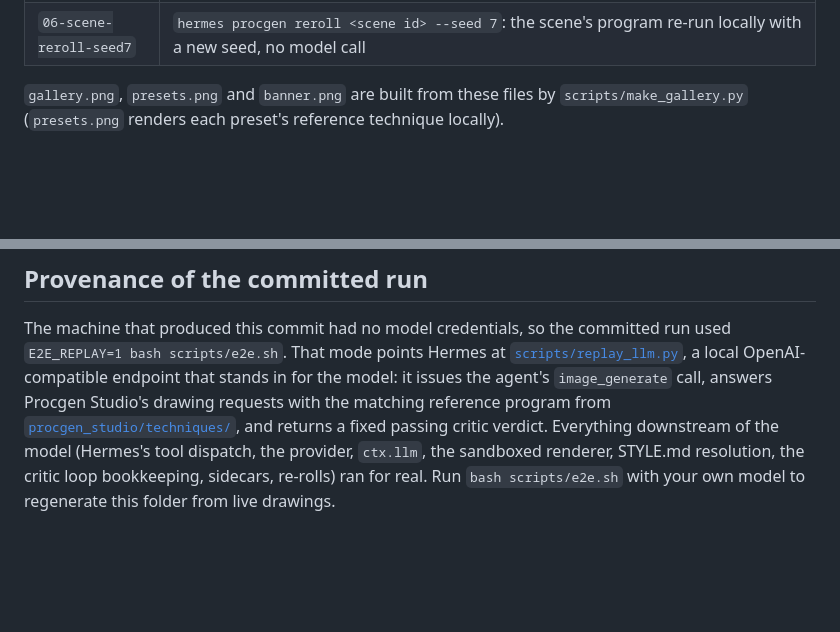
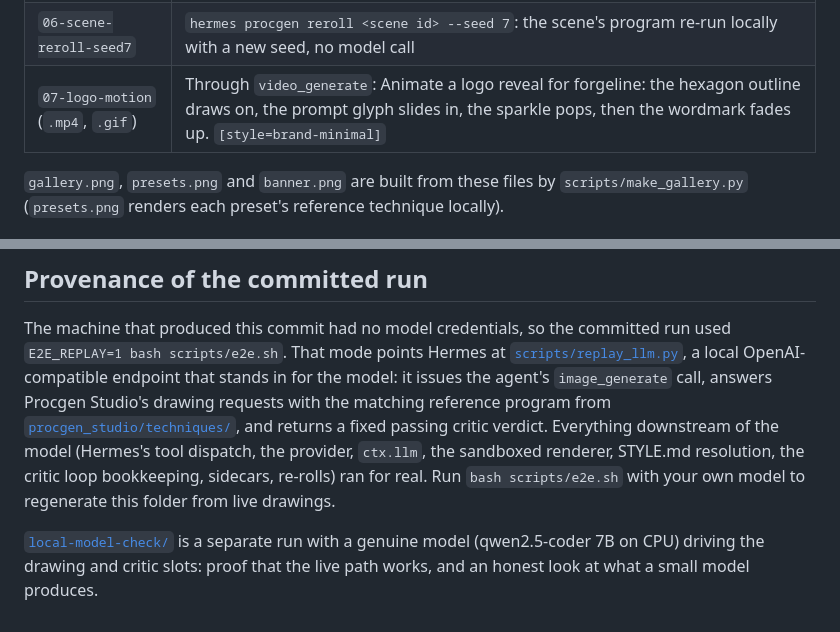
Before and after one commit to iamlukethedev/hermes-procgen-studio, a Markdown page: examples/README.md, 2 parts joined by grey strips. Drawn GitHub-style; blank space fills up the shorter version.

Commit message:
Add video to the end-to-end run, refresh examples and gallery
Co-authored-by: Luke The Dev <iamlukethedev@users.noreply.github.com>

```diff
--- a/examples/README.md
+++ b/examples/README.md
@@ -14,6 +14,7 @@ size, style, palette) and the render log (`.log.txt`: record path, critic result
 | `04-logo` | A logo and wordmark for a developer tools startup called forgeline, tagline 'SHIP AGENTS, NOT GLUE': a hexagon mark with a terminal prompt glyph. `[style=brand-minimal]` |
 | `05-monster` | A low-poly dark fantasy monster called THE HOLLOW WARDEN: hulking horned golem with glowing eyes and an ember crack in its chest, full body. `[style=dark-fantasy-lowpoly]` |
 | `06-scene-reroll-seed7` | `hermes procgen reroll <scene id> --seed 7`: the scene's program re-run locally with a new seed, no model call |
+| `07-logo-motion` (`.mp4`, `.gif`) | Through `video_generate`: Animate a logo reveal for forgeline: the hexagon outline draws on, the prompt glyph slides in, the sparkle pops, then the wordmark fades up. `[style=brand-minimal]` |
 
 `gallery.png`, `presets.png` and `banner.png` are built from these files by
 `scripts/make_gallery.py` (`presets.png` renders each preset's reference technique locally).
@@ -37,3 +38,7 @@ verdict. Everything downstream of the model (Hermes's tool dispatch, the provide
 the sandboxed renderer, STYLE.md resolution, the critic loop bookkeeping, sidecars, re-rolls) ran
 for real. Run `bash scripts/e2e.sh` with your own model to regenerate this folder from live
 drawings.
+
+[`local-model-check/`](local-model-check/README.md) is a separate run with a genuine model
+(qwen2.5-coder 7B on CPU) driving the drawing and critic slots: proof that the live path works,
+and an honest look at what a small model produces.
```
Also changed, not shown: README.md (+9 -3 lines), examples/07-logo-motion.gif (added), 17 other files.
